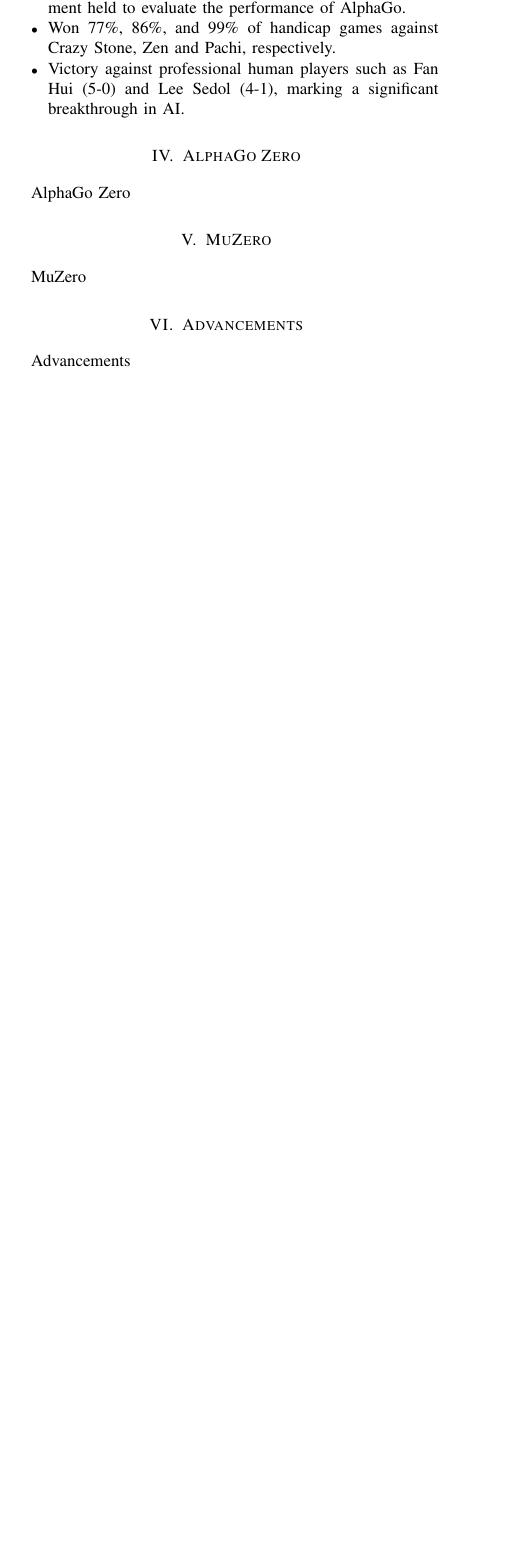
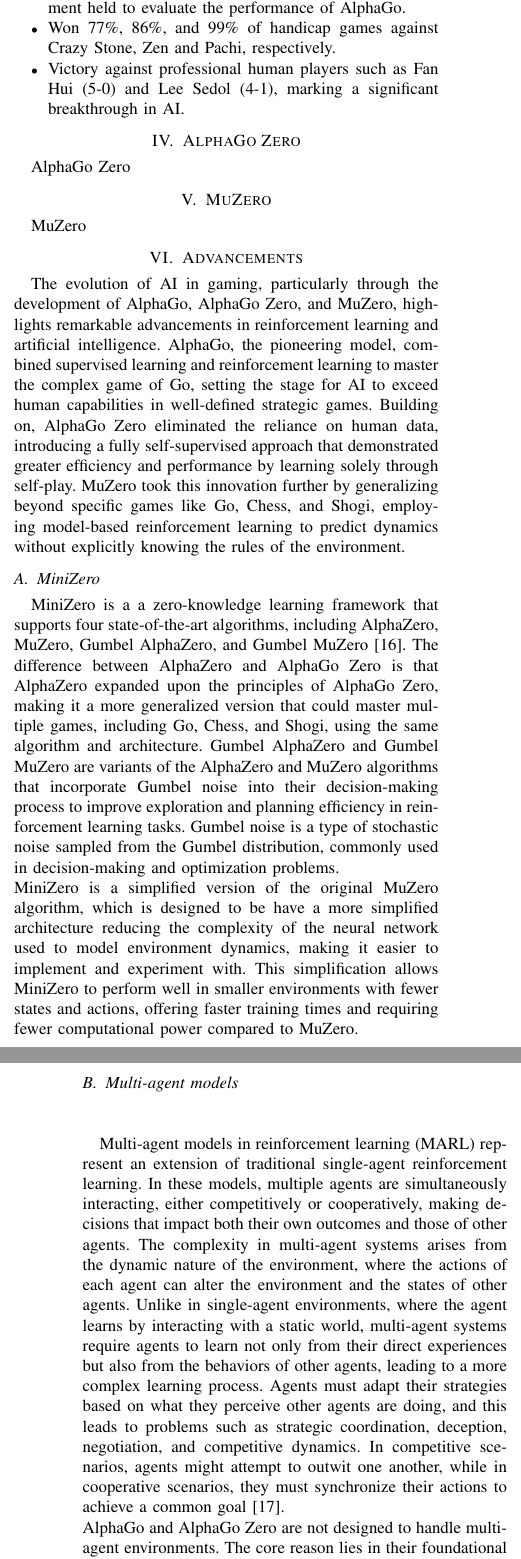
Before and after one commit to Abdulrhman-shaheen/CSE315-Reinforcement-Learning-in-Strategy-Based-Atari-Games-A-Review-of-Google-DeepMinds-Innovations, a LaTeX paper (main.tex, which reads sections/7Advancments/advancments.tex): part of one column of page 4 of 5 before the commit and two parts of the columns of pages 4 and 5 of 6 after it, the two joined at a grey line, cut so that both start at the same text, the shorter picture padded with empty space. Compiled offline with pdfLaTeX.

Commit message:
Advancements section

```diff
--- a/sections/7Advancments/advancments.tex
+++ b/sections/7Advancments/advancments.tex
@@ -1,2 +1,51 @@
 %Advancments%
-Advancements
+The evolution of AI in gaming, particularly through the development
+of AlphaGo, AlphaGo Zero, and MuZero, highlights remarkable advancements
+in reinforcement learning and artificial intelligence. AlphaGo, the pioneering model,
+combined supervised learning and reinforcement learning to master the
+complex game of Go, setting the stage for AI to exceed human capabilities
+in well-defined strategic games. Building on, AlphaGo
+Zero eliminated the reliance on human data, introducing a fully
+self-supervised approach that demonstrated greater efficiency and
+performance by learning solely through self-play. MuZero took this
+innovation further by generalizing beyond specific games like Go,
+Chess, and Shogi, employing model-based reinforcement learning to
+predict dynamics without explicitly knowing the rules of the environment.
+\subsection{MiniZero}
+MiniZero is a a zero-knowledge learning framework that supports four
+state-of-the-art algorithms, including AlphaZero, MuZero, Gumbel
+AlphaZero, and Gumbel MuZero\cite{AD1}. The difference between
+AlphaZero and AlphaGo Zero is that AlphaZero expanded upon the
+principles of AlphaGo Zero, making it a more generalized version
+that could master multiple games, including Go, Chess, and Shogi,
+using the same algorithm and architecture. Gumbel AlphaZero and Gumbel
+MuZero are variants of the AlphaZero and MuZero algorithms that
+incorporate Gumbel noise into their decision-making process to improve
+exploration and planning efficiency in reinforcement learning tasks.
+Gumbel noise is a type of stochastic noise sampled from the Gumbel distribution,
+commonly used in decision-making and optimization problems.\\
+MiniZero is a simplified version of the original MuZero algorithm,
+which is designed to be have a more simplified architecture reducing
+the complexity of the neural network used to model environment dynamics,
+making it easier to implement and experiment with. This simplification
+allows MiniZero to perform well in smaller environments with fewer states
+and actions, offering faster training times and requiring fewer computational
+power compared to MuZero.
+\subsection{Multi-agent models}
+Multi-agent models in reinforcement learning (MARL) represent an extension of traditional single-agent reinforcement learning.
+In these models, multiple agents are simultaneously
+interacting, either competitively or cooperatively, making decisions
+that impact both their own outcomes and those of other agents. The complexity
+in multi-agent systems arises from the dynamic nature of the environment,
+where the actions of each agent can alter the environment and the states
+of other agents. Unlike in single-agent environments, where the agent
+learns by interacting with a static world, multi-agent systems require
+agents to learn not only from their direct experiences but also from the
+behaviors of other agents, leading to a more complex learning process.
+Agents must adapt their strategies based on what they perceive other agents
+are doing, and this leads to problems such as strategic coordination,
+deception, negotiation, and competitive dynamics. In competitive scenarios,
+agents might attempt to outwit one another, while in cooperative scenarios,
+they must synchronize their actions to achieve a common goal\cite{AD2}.\\
+AlphaGo and AlphaGo Zero are not designed to handle
+multi-agent environments. The core reason lies in their foundational
```
Also changed, not shown: main.tex (+12 -10 lines), main.pdf, sections/7Advancments/advancments.tex (28 more changed lines).
